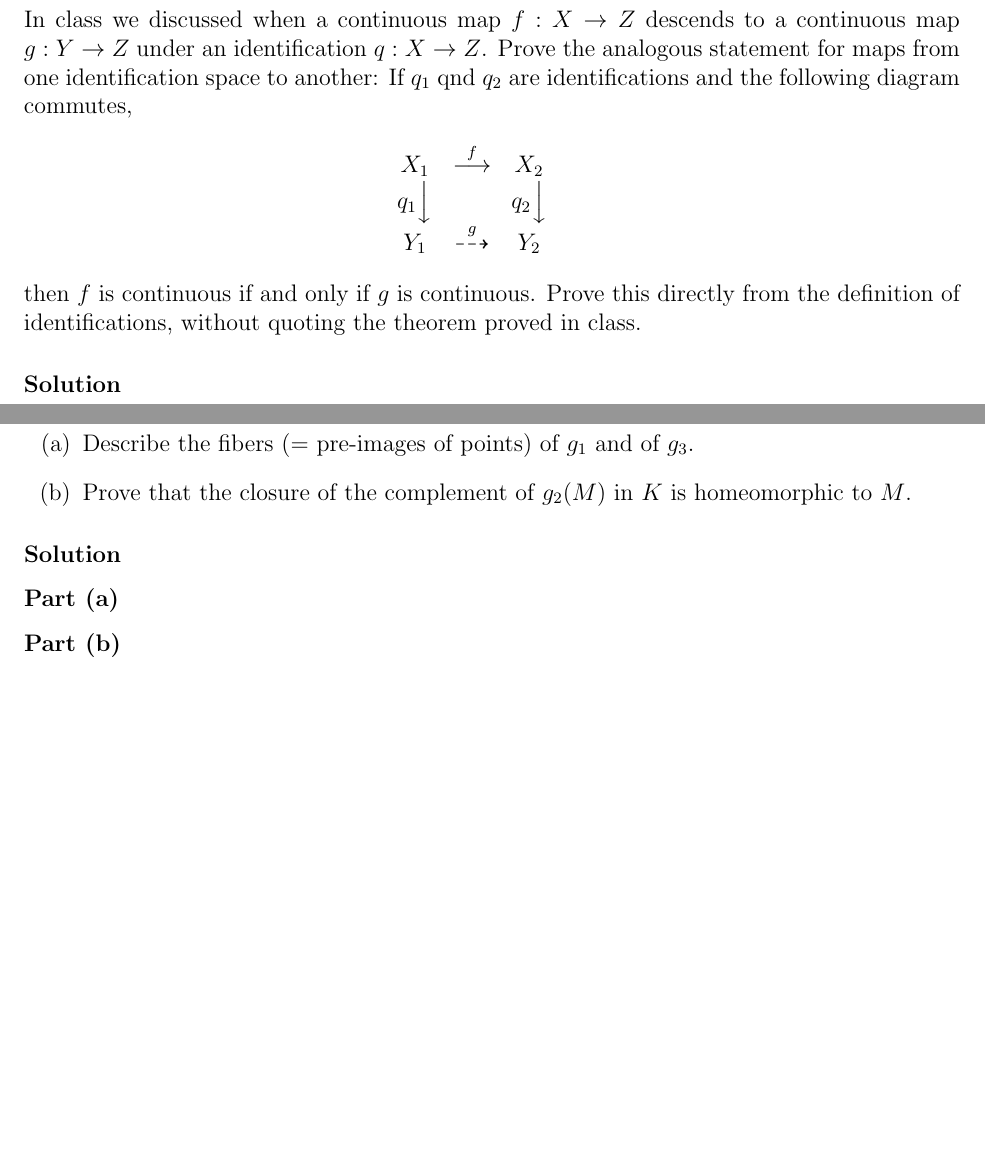
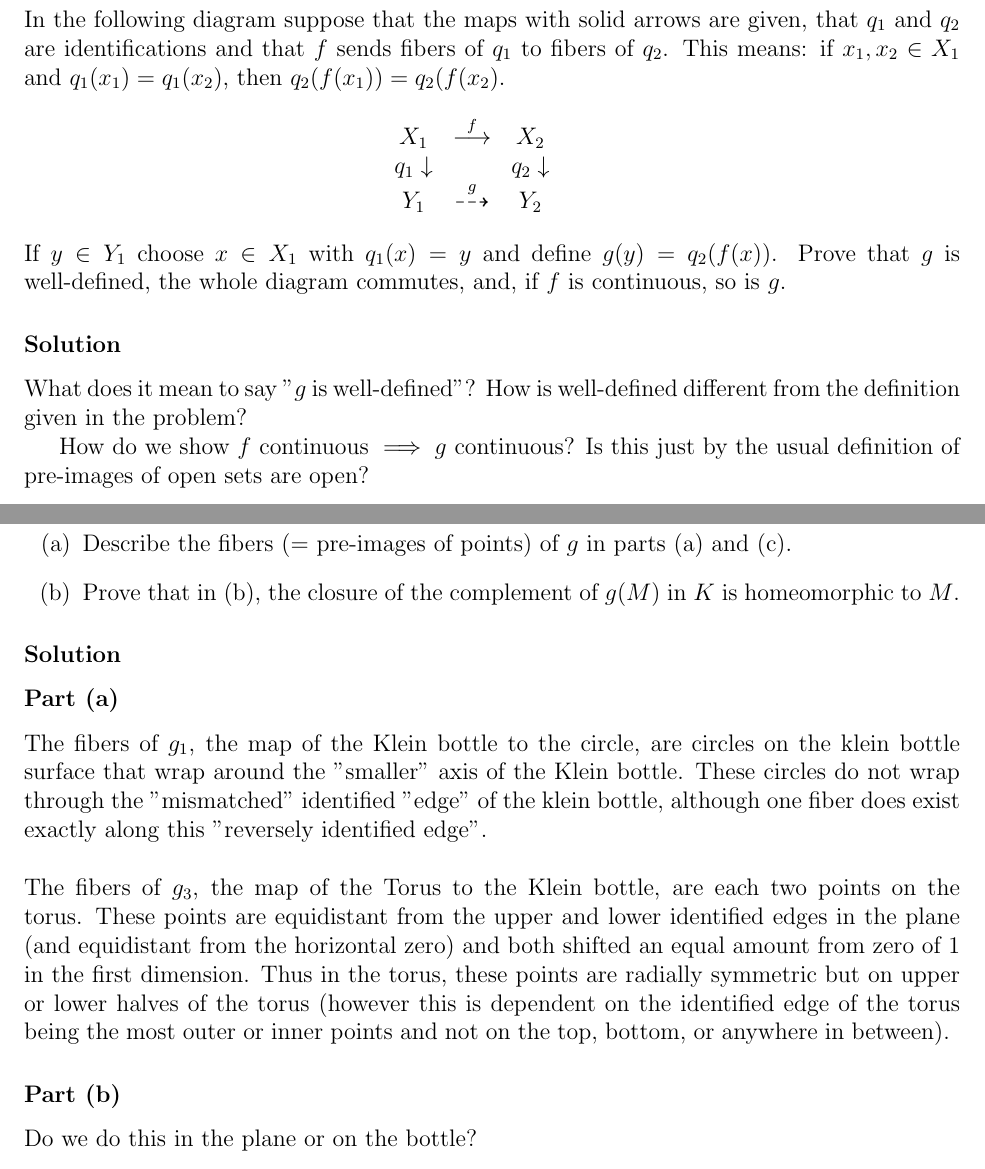
Before and after one commit to markusfoote/topology-hw, a LaTeX problem sheet (hw5.tex): two parts of pages 2 and 4 of 4, joined at a grey line, cut at the place of the change, the shorter picture padded with empty space. Compiled offline with pdfLaTeX.

Commit message:
progress on hw5

```diff
--- a/hw5.tex
+++ b/hw5.tex
@@ -44,15 +54,20 @@
 
 \problem{} %2
-In class we discussed when a continuous map $f:X\to Z$ descends to a continuous map $g:Y\to Z$ under an identification $q:X\to Z$.  Prove the analogous statement for maps from one identification space to another: If $q_1$ qnd $q_2$ are identifications and the following diagram commutes,
+In the following diagram suppose that the maps with solid arrows are given, that $q_1$ and $q_2$ are identifications and that $f$ sends fibers of $q_1$ to fibers of $q_2$.  This means:   if $x_1,x_2\in X_1$ and $q_1(x_1) = q_1(x_2)$, then $q_2(f(x_1)) = q_2(f(x_2)$.
 \begin{eqnarray*}
 	\begin{array}{ccc}
 		X_1 & \buildrel f \over\longrightarrow & X_2 \\
-		{q_1}\Big\downarrow &  & {q_2}\Big\downarrow\\
+		{q_1}\downarrow &  & {q_2}\downarrow\\
 		Y_1 & \buildrel g \over\dashrightarrow & Y_2
 	\end{array}
 \end{eqnarray*}
-then $f$ is continuous if and only if $g$ is continuous.   Prove this directly from the definition of identifications, without quoting the theorem proved in class.
+If $y\in Y_1$ choose  $x\in X_1$ with $q_1(x) = y$ and define $g(y) = q_2(f(x))$.  Prove that $g$ is well-defined, the whole diagram commutes, and, if $f$ is continuous, so is $g$.
 \solution{}
+
+What does it mean to say ''$g$ is well-defined''? How is well-defined different from the definition given in the problem?
+
+How do we show $f$ continuous $\implies g$ continuous? Is this just by the usual definition of pre-images of open sets are open?
+
 
 
 \problem{}%3
@@ -84,14 +104,19 @@ check the commutativity of the diagram in Problem (2) for the following  maps  $
 \problem{}%4
 \begin{enumerate}
-	\item Describe the fibers (= pre-images of points) of $g_1$ and of $g_3$.
-	\item Prove that the closure of the complement of $g_2(M)$ in $K$  is homeomorphic to $M$.
+	\item Describe the fibers (= pre-images of points) of $g$  in parts (a) and (c).
+	\item Prove that in (b),  the closure of the complement of $g(M)$ in $K$  is homeomorphic to $M$.
 
 \end{enumerate}
 \solution{}
 \part{}%a
-
+The fibers of $g_1$, the map of the Klein bottle to the circle, are circles on the klein bottle surface that wrap around the "smaller" axis of the Klein bottle. These circles do not wrap through the "mismatched" identified "edge" of the klein bottle, although one fiber does exist exactly along this "reversely identified edge".
+\\
+\\
+\noindent
+The fibers of $g_3$, the map of the Torus to the Klein bottle, are each two points on the torus. These points are equidistant from the upper and lower identified edges in the plane (and equidistant from the horizontal zero) and both shifted an equal amount from zero of 1 in the first dimension. Thus in the torus, these points are radially symmetric but on upper or lower halves of the torus (however this is dependent on the identified edge of the torus being the most outer or inner points and not on the top, bottom, or anywhere in between).
 \part{}%b
 
+Do we do this in the plane or on the bottle?
 
 
 
```
Also changed, not shown: hw5.pdf (added), hw5.tex (27 more changed lines).
